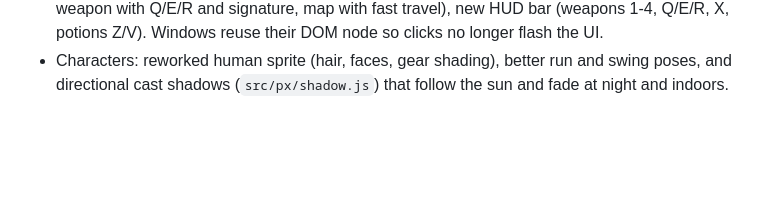
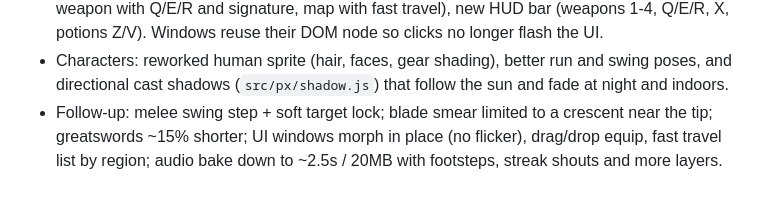
Before and after one commit to whisperingotter29/ashencrown, a Markdown page: PIXEL_PASS_NOTES.md, the part around the change. GitHub-like rendering; blank space fills up the shorter version.

Commit message:
Notes: follow-up pass
Co-Authored-By: Claude Opus 5.5 <noreply@anthropic.com>
Claude-Session: https://claude.ai/code/session_01SXLLLrVvRPLKCW8rmfR1f1

```diff
--- a/PIXEL_PASS_NOTES.md
+++ b/PIXEL_PASS_NOTES.md
@@ -110,3 +110,6 @@ world (`src/render/magic.js`, recipes in `src/render/spellfx.js`, element palett
   potions Z/V). Windows reuse their DOM node so clicks no longer flash the UI.
 - Characters: reworked human sprite (hair, faces, gear shading), better run and swing poses, and
   directional cast shadows (`src/px/shadow.js`) that follow the sun and fade at night and indoors.
+- Follow-up: melee swing step + soft target lock; blade smear limited to a crescent near the tip;
+  greatswords ~15% shorter; UI windows morph in place (no flicker), drag/drop equip, fast travel
+  list by region; audio bake down to ~2.5s / 20MB with footsteps, streak shouts and more layers.
```
